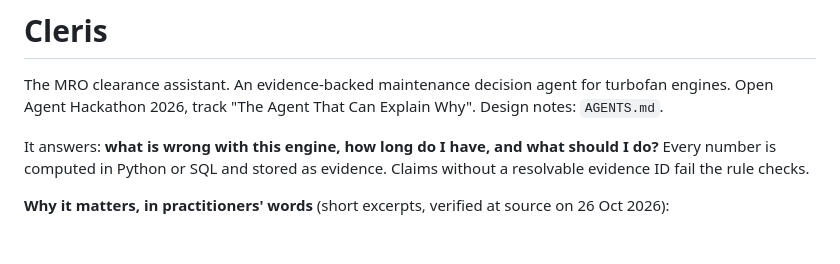
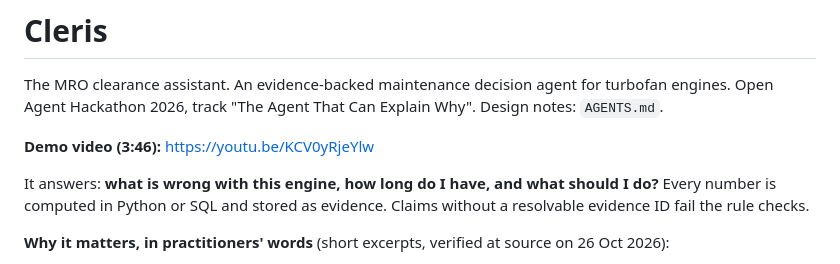
Before and after one commit to esutedjo/MaintenanceAssistant, a Markdown page: README.md, the part around the change. Drawn GitHub-style; blank space fills up the shorter version.

Commit message:
Link the demo video in the README
Co-Authored-By: Claude Opus 5.5 <noreply@anthropic.com>

```diff
--- a/README.md
+++ b/README.md
@@ -1,6 +1,8 @@
 # Cleris
 
 The MRO clearance assistant. An evidence-backed maintenance decision agent for turbofan engines. Open Agent Hackathon 2026, track "The Agent That Can Explain Why". Design notes: `AGENTS.md`.
+
+**Demo video (3:46):** https://youtu.be/KCV0yRjeYlw
 
 It answers: **what is wrong with this engine, how long do I have, and what should I do?** Every number is computed in Python or SQL and stored as evidence. Claims without a resolvable evidence ID fail the rule checks.
 
```
